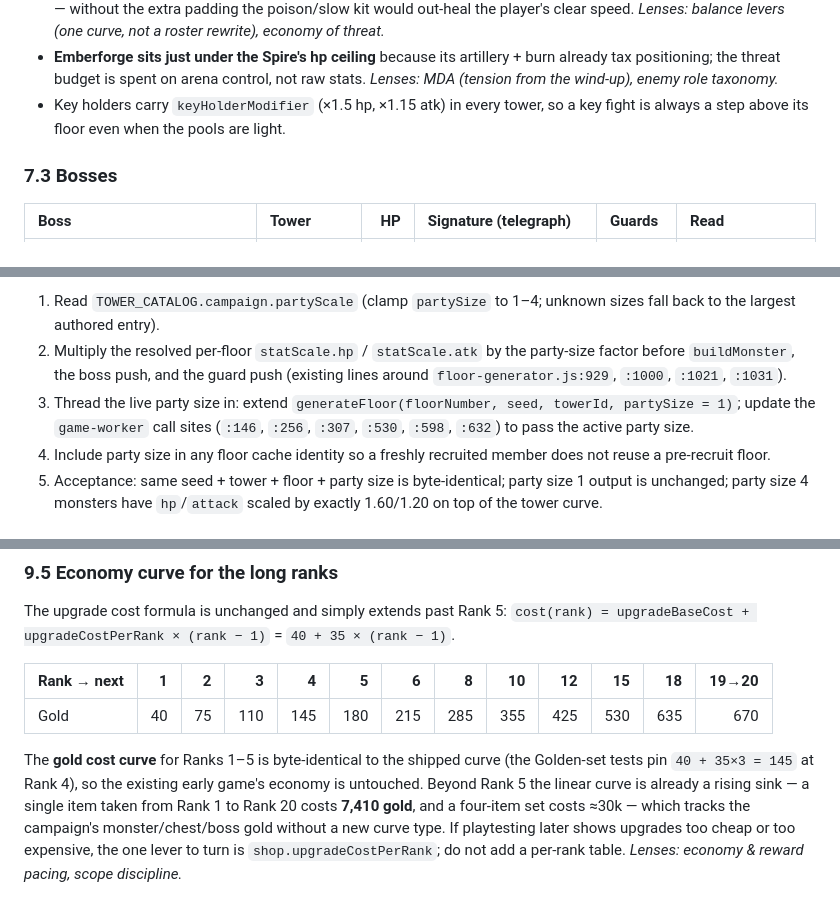
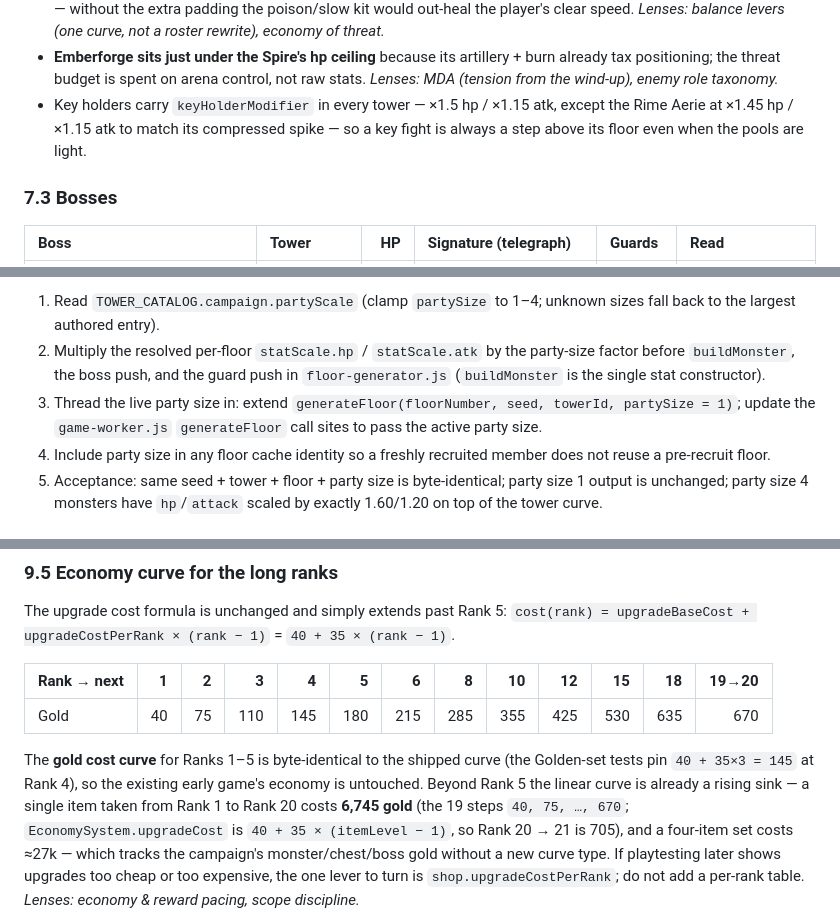
Before and after one commit to jpeckenpaugh/lokarta-v4, a Markdown page: docs/design/game-design.md, 3 parts joined by grey strips. Rendered like a GitHub page.

```diff
--- a/docs/design/game-design.md
+++ b/docs/design/game-design.md
@@ -229,8 +231,9 @@ you keep your feet moving?", Rime Aerie asks "can you kill the enabler first?".
 * **Emberforge sits just under the Spire's hp ceiling** because its artillery +
   burn already tax positioning; the threat budget is spent on arena control, not
   raw stats. *Lenses: MDA (tension from the wind-up), enemy role taxonomy.*
-* Key holders carry `keyHolderModifier` (×1.5 hp, ×1.15 atk) in every tower, so
-  a key fight is always a step above its floor even when the pools are light.
+* Key holders carry `keyHolderModifier` in every tower — ×1.5 hp / ×1.15 atk,
+  except the Rime Aerie at ×1.45 hp / ×1.15 atk to match its compressed spike —
+  so a key fight is always a step above its floor even when the pools are light.
 
 ### 7.3 Bosses
 
@@ -620,10 +630,10 @@ party size on top of the tower's own `monsterGroups.statScale`:
    sizes fall back to the largest authored entry).
 2. Multiply the resolved per-floor `statScale.hp` / `statScale.atk` by the
    party-size factor before `buildMonster`, the boss push, and the guard push
-   (existing lines around `floor-generator.js:929`, `:1000`, `:1021`, `:1031`).
+   in `floor-generator.js` (`buildMonster` is the single stat constructor).
 3. Thread the live party size in: extend `generateFloor(floorNumber, seed,
-   towerId, partySize = 1)`; update the `game-worker` call sites
-   (`:146`, `:256`, `:307`, `:530`, `:598`, `:632`) to pass the active party size.
+   towerId, partySize = 1)`; update the `game-worker.js` `generateFloor` call
+   sites to pass the active party size.
 4. Include party size in any floor cache identity so a freshly recruited member
    does not reuse a pre-recruit floor.
 5. Acceptance: same seed + tower + floor + party size is byte-identical; party
@@ -792,8 +838,10 @@ The upgrade cost formula is unchanged and simply extends past Rank 5:
 The **gold cost curve** for Ranks 1–5 is byte-identical to the shipped curve (the
 Golden-set tests pin `40 + 35×3 = 145` at Rank 4), so the existing early game's
 economy is untouched. Beyond Rank 5 the linear curve is already a rising sink — a
-single item taken from Rank 1 to Rank 20 costs **7,410 gold**, and a four-item set
-costs ≈30k — which tracks the campaign's monster/chest/boss gold without a new
+single item taken from Rank 1 to Rank 20 costs **6,745 gold** (the 19 steps
+`40, 75, …, 670`; `EconomySystem.upgradeCost` is `40 + 35 × (itemLevel − 1)`, so
+Rank 20 → 21 is 705), and a four-item set costs ≈27k — which tracks the campaign's
+monster/chest/boss gold without a new
 curve type. If playtesting later shows upgrades too cheap or too expensive, the
 one lever to turn is `shop.upgradeCostPerRank`; do not add a per-rank table.
 *Lenses: economy & reward pacing, scope discipline.*
```
Also changed, not shown: other parts of docs/design/game-design.md (+62 -17 lines), docs/art/art-direction.md (+3 -3 lines).
